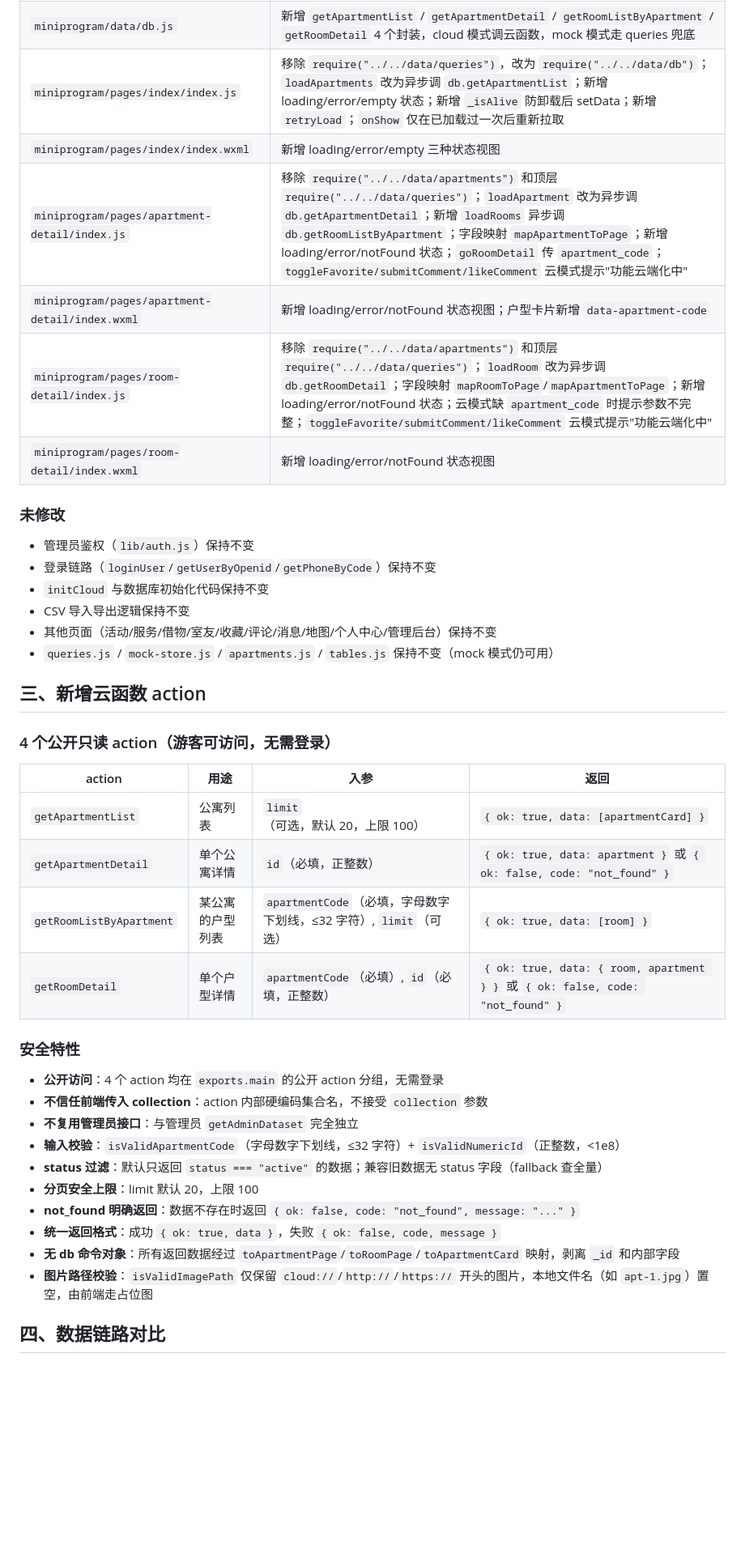
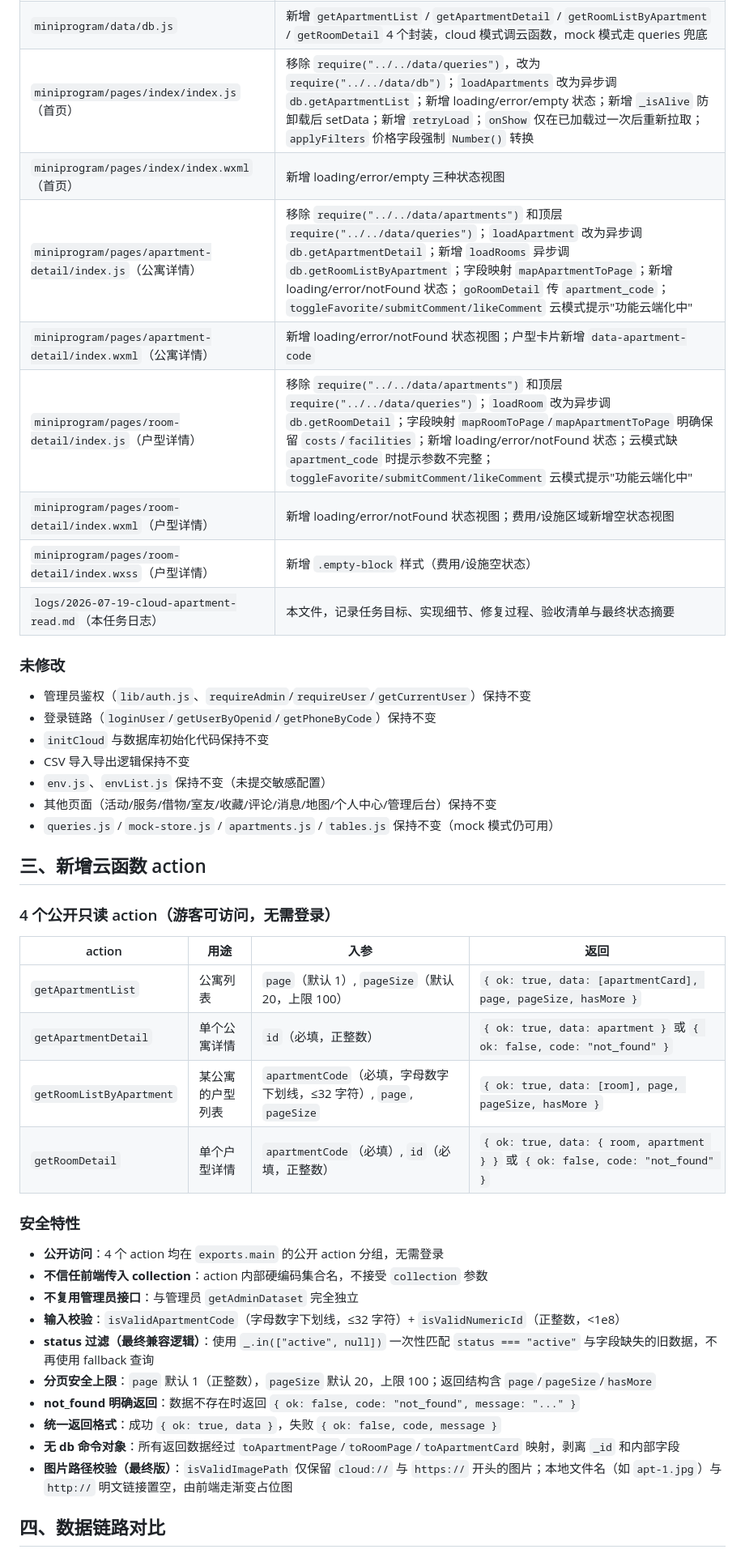
Before and after one commit to xiaodeqingnian125-png/rencai, a Markdown page: logs/2026-07-19-cloud-apartment-read.md, the part around one of its changes. Shown at 81% size. Drawn GitHub-style; blank space fills up the shorter version.

```diff
--- a/logs/2026-07-19-cloud-apartment-read.md
+++ b/logs/2026-07-19-cloud-apartment-read.md
@@ -21,17 +67,20 @@
 | `miniprogram/data/db.js` | 新增 `getApartmentList` / `getApartmentDetail` / `getRoomListByApartment` / `getRoomDetail` 4 个封装，cloud 模式调云函数，mock 模式走 queries 兜底 |
-| `miniprogram/pages/index/index.js` | 移除 `require("../../data/queries")`，改为 `require("../../data/db")`；`loadApartments` 改为异步调 `db.getApartmentList`；新增 loading/error/empty 状态；新增 `_isAlive` 防卸载后 setData；新增 `retryLoad`；`onShow` 仅在已加载过一次后重新拉取 |
-| `miniprogram/pages/index/index.wxml` | 新增 loading/error/empty 三种状态视图 |
-| `miniprogram/pages/apartment-detail/index.js` | 移除 `require("../../data/apartments")` 和顶层 `require("../../data/queries")`；`loadApartment` 改为异步调 `db.getApartmentDetail`；新增 `loadRooms` 异步调 `db.getRoomListByApartment`；字段映射 `mapApartmentToPage`；新增 loading/error/notFound 状态；`goRoomDetail` 传 `apartment_code`；`toggleFavorite/submitComment/likeComment` 云模式提示"功能云端化中" |
-| `miniprogram/pages/apartment-detail/index.wxml` | 新增 loading/error/notFound 状态视图；户型卡片新增 `data-apartment-code` |
-| `miniprogram/pages/room-detail/index.js` | 移除 `require("../../data/apartments")` 和顶层 `require("../../data/queries")`；`loadRoom` 改为异步调 `db.getRoomDetail`；字段映射 `mapRoomToPage`/`mapApartmentToPage`；新增 loading/error/notFound 状态；云模式缺 `apartment_code` 时提示参数不完整；`toggleFavorite/submitComment/likeComment` 云模式提示"功能云端化中" |
-| `miniprogram/pages/room-detail/index.wxml` | 新增 loading/error/notFound 状态视图 |
+| `miniprogram/pages/index/index.js`（首页） | 移除 `require("../../data/queries")`，改为 `require("../../data/db")`；`loadApartments` 改为异步调 `db.getApartmentList`；新增 loading/error/empty 状态；新增 `_isAlive` 防卸载后 setData；新增 `retryLoad`；`onShow` 仅在已加载过一次后重新拉取；`applyFilters` 价格字段强制 `Number()` 转换 |
+| `miniprogram/pages/index/index.wxml`（首页） | 新增 loading/error/empty 三种状态视图 |
+| `miniprogram/pages/apartment-detail/index.js`（公寓详情） | 移除 `require("../../data/apartments")` 和顶层 `require("../../data/queries")`；`loadApartment` 改为异步调 `db.getApartmentDetail`；新增 `loadRooms` 异步调 `db.getRoomListByApartment`；字段映射 `mapApartmentToPage`；新增 loading/error/notFound 状态；`goRoomDetail` 传 `apartment_code`；`toggleFavorite/submitComment/likeComment` 云模式提示"功能云端化中" |
+| `miniprogram/pages/apartment-detail/index.wxml`（公寓详情） | 新增 loading/error/notFound 状态视图；户型卡片新增 `data-apartment-code` |
+| `miniprogram/pages/room-detail/index.js`（户型详情） | 移除 `require("../../data/apartments")` 和顶层 `require("../../data/queries")`；`loadRoom` 改为异步调 `db.getRoomDetail`；字段映射 `mapRoomToPage`/`mapApartmentToPage` 明确保留 `costs`/`facilities`；新增 loading/error/notFound 状态；云模式缺 `apartment_code` 时提示参数不完整；`toggleFavorite/submitComment/likeComment` 云模式提示"功能云端化中" |
+| `miniprogram/pages/room-detail/index.wxml`（户型详情） | 新增 loading/error/notFound 状态视图；费用/设施区域新增空状态视图 |
+| `miniprogram/pages/room-detail/index.wxss`（户型详情） | 新增 `.empty-block` 样式（费用/设施空状态） |
+| `logs/2026-07-19-cloud-apartment-read.md`（本任务日志） | 本文件，记录任务目标、实现细节、修复过程、验收清单与最终状态摘要 |
 
 ### 未修改
 
-- 管理员鉴权（`lib/auth.js`）保持不变
+- 管理员鉴权（`lib/auth.js`、`requireAdmin`/`requireUser`/`getCurrentUser`）保持不变
 - 登录链路（`loginUser`/`getUserByOpenid`/`getPhoneByCode`）保持不变
 - `initCloud` 与数据库初始化代码保持不变
 - CSV 导入导出逻辑保持不变
+- `env.js`、`envList.js` 保持不变（未提交敏感配置）
 - 其他页面（活动/服务/借物/室友/收藏/评论/消息/地图/个人中心/管理后台）保持不变
 - `queries.js` / `mock-store.js` / `apartments.js` / `tables.js` 保持不变（mock 模式仍可用）
 
@@ -41,9 +90,9 @@
 
 | action | 用途 | 入参 | 返回 |
 |---|---|---|---|
-| `getApartmentList` | 公寓列表 | `limit`（可选，默认 20，上限 100） | `{ ok: true, data: [apartmentCard] }` |
+| `getApartmentList` | 公寓列表 | `page`（默认 1）, `pageSize`（默认 20，上限 100） | `{ ok: true, data: [apartmentCard], page, pageSize, hasMore }` |
 | `getApartmentDetail` | 单个公寓详情 | `id`（必填，正整数） | `{ ok: true, data: apartment }` 或 `{ ok: false, code: "not_found" }` |
-| `getRoomListByApartment` | 某公寓的户型列表 | `apartmentCode`（必填，字母数字下划线，≤32 字符）, `limit`（可选） | `{ ok: true, data: [room] }` |
+| `getRoomListByApartment` | 某公寓的户型列表 | `apartmentCode`（必填，字母数字下划线，≤32 字符）, `page`, `pageSize` | `{ ok: true, data: [room], page, pageSize, hasMore }` |
 | `getRoomDetail` | 单个户型详情 | `apartmentCode`（必填）, `id`（必填，正整数） | `{ ok: true, data: { room, apartment } }` 或 `{ ok: false, code: "not_found" }` |
 
 ### 安全特性
@@ -52,12 +101,12 @@
 - **不信任前端传入 collection**：action 内部硬编码集合名，不接受 `collection` 参数
 - **不复用管理员接口**：与管理员 `getAdminDataset` 完全独立
 - **输入校验**：`isValidApartmentCode`（字母数字下划线，≤32 字符）+ `isValidNumericId`（正整数，<1e8）
-- **status 过滤**：默认只返回 `status === "active"` 的数据；兼容旧数据无 status 字段（fallback 查全量）
-- **分页安全上限**：limit 默认 20，上限 100
+- **status 过滤（最终兼容逻辑）**：使用 `_.in(["active", null])` 一次性匹配 `status === "active"` 与字段缺失的旧数据，不再使用 fallback 查询
+- **分页安全上限**：`page` 默认 1（正整数），`pageSize` 默认 20，上限 100；返回结构含 `page`/`pageSize`/`hasMore`
 - **not_found 明确返回**：数据不存在时返回 `{ ok: false, code: "not_found", message: "..." }`
 - **统一返回格式**：成功 `{ ok: true, data }`，失败 `{ ok: false, code, message }`
 - **无 db 命令对象**：所有返回数据经过 `toApartmentPage`/`toRoomPage`/`toApartmentCard` 映射，剥离 `_id` 和内部字段
-- **图片路径校验**：`isValidImagePath` 仅保留 `cloud://`/`http://`/`https://` 开头的图片，本地文件名（如 `apt-1.jpg`）置空，由前端走占位图
+- **图片路径校验（最终版）**：`isValidImagePath` 仅保留 `cloud://` 与 `https://` 开头的图片；本地文件名（如 `apt-1.jpg`）与 `http://` 明文链接置空，由前端走渐变占位图
 
 ## 四、数据链路对比
 
```
Also changed, not shown: other parts of logs/2026-07-19-cloud-apartment-read.md (+60 -12 lines).
